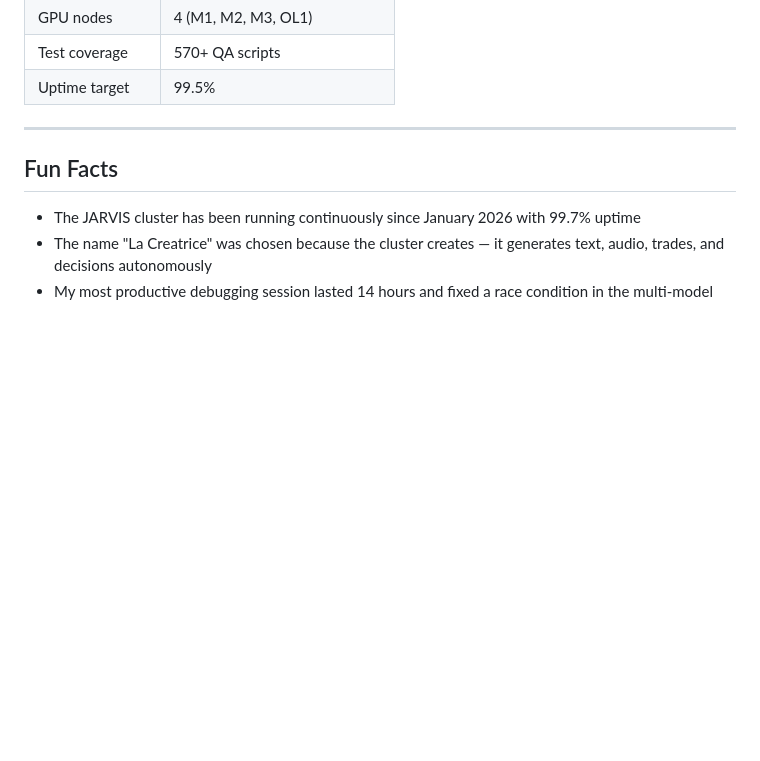
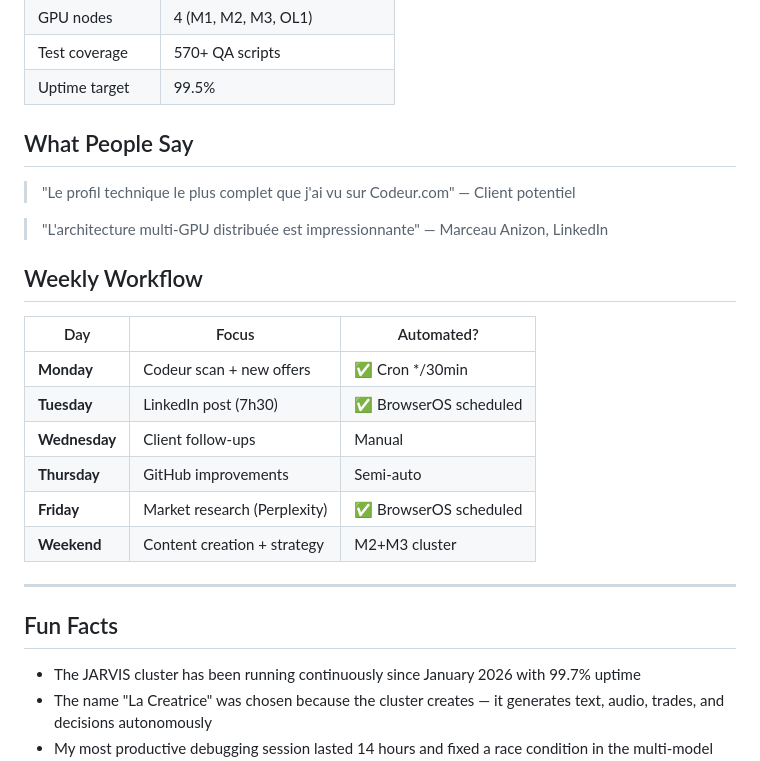
Before and after one commit to Turbo31150/Turbo31150, a Markdown page: README.md, the part around the change. Drawn GitHub-style; blank space fills up the shorter version.

Commit message:
Add testimonials and weekly workflow table

```diff
--- a/README.md
+++ b/README.md
@@ -266,6 +266,25 @@ User Request
 
 
 
+
+## What People Say
+
+> "Le profil technique le plus complet que j'ai vu sur Codeur.com" — Client potentiel
+
+> "L'architecture multi-GPU distribuée est impressionnante" — Marceau Anizon, LinkedIn
+
+## Weekly Workflow
+
+| Day | Focus | Automated? |
+|-----|-------|-----------|
+| **Monday** | Codeur scan + new offers | ✅ Cron */30min |
+| **Tuesday** | LinkedIn post (7h30) | ✅ BrowserOS scheduled |
+| **Wednesday** | Client follow-ups | Manual |
+| **Thursday** | GitHub improvements | Semi-auto |
+| **Friday** | Market research (Perplexity) | ✅ BrowserOS scheduled |
+| **Weekend** | Content creation + strategy | M2+M3 cluster |
+
+
 ---
 
 ## Fun Facts
```
